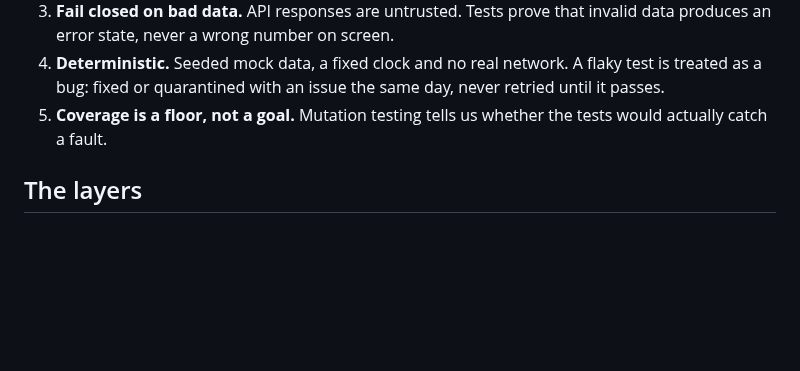
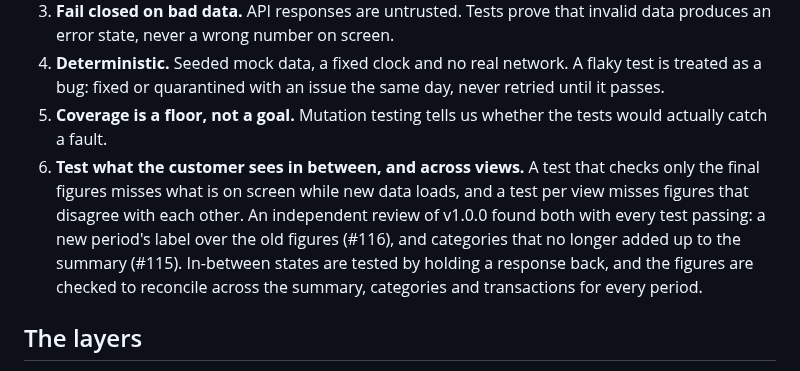
Before and after one commit to AndileDimba/spending-insights-dashboard, a Markdown page: docs/testing-strategy.md, the part around the change. Rendered like a GitHub page; blank space fills up the shorter version.

```diff
--- a/docs/testing-strategy.md
+++ b/docs/testing-strategy.md
@@ -9,6 +9,7 @@ How this project is tested, and why. The decision to work test-first is recorded
 3. **Fail closed on bad data.** API responses are untrusted. Tests prove that invalid data produces an error state, never a wrong number on screen.
 4. **Deterministic.** Seeded mock data, a fixed clock and no real network. A flaky test is treated as a bug: fixed or quarantined with an issue the same day, never retried until it passes.
 5. **Coverage is a floor, not a goal.** Mutation testing tells us whether the tests would actually catch a fault.
+6. **Test what the customer sees in between, and across views.** A test that checks only the final figures misses what is on screen while new data loads, and a test per view misses figures that disagree with each other. An independent review of v1.0.0 found both with every test passing: a new period's label over the old figures (#116), and categories that no longer added up to the summary (#115). In-between states are tested by holding a response back, and the figures are checked to reconcile across the summary, categories and transactions for every period.
 
 ## The layers
 
```
Also changed, not shown: CHANGELOG.md (+4 -0 lines), README.md (+5 -5 lines), docs/screenshots/readme-overview-desktop.png, docs/screenshots/readme-overview-mobile.png, docs/screenshots/readme-transactions-mobile-dark.png.
